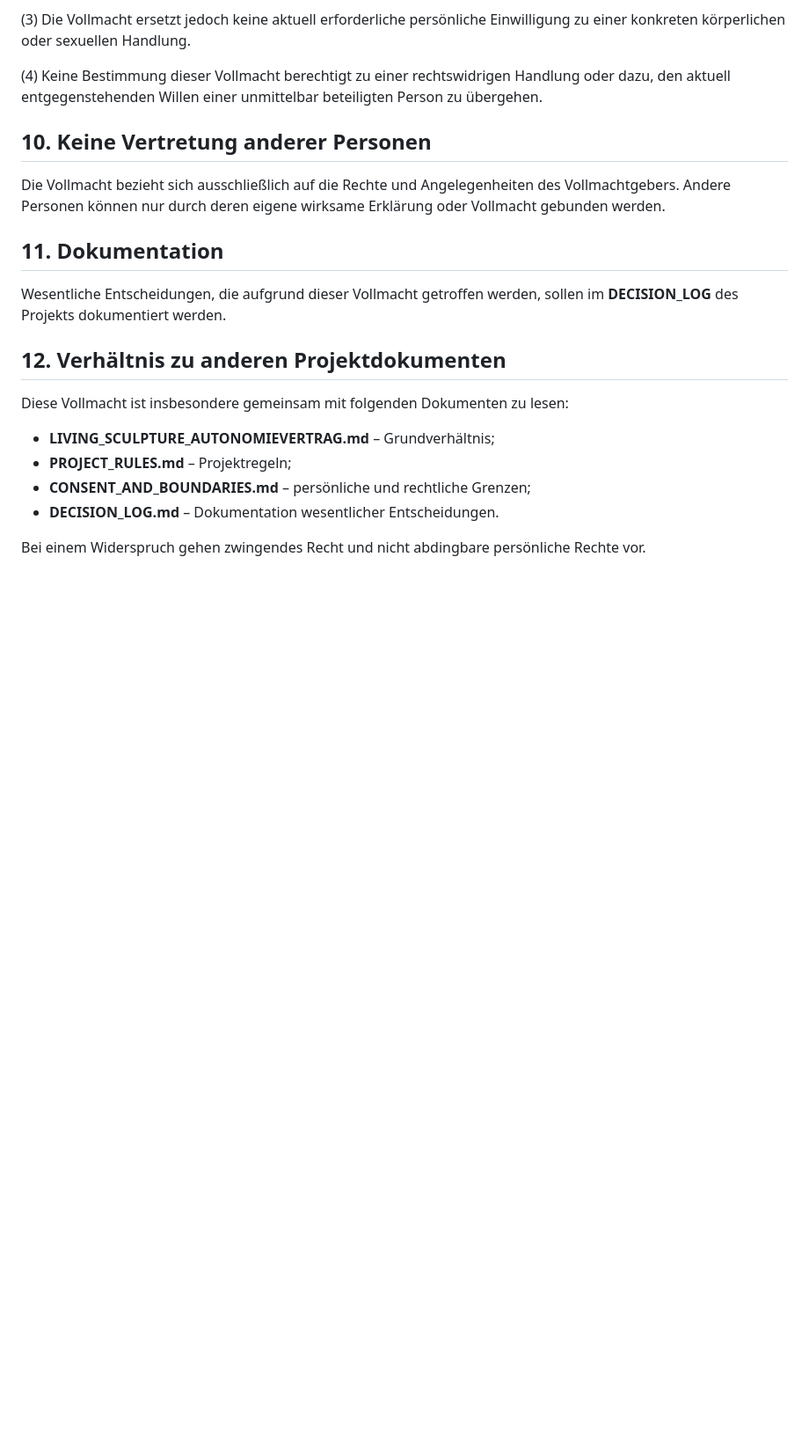
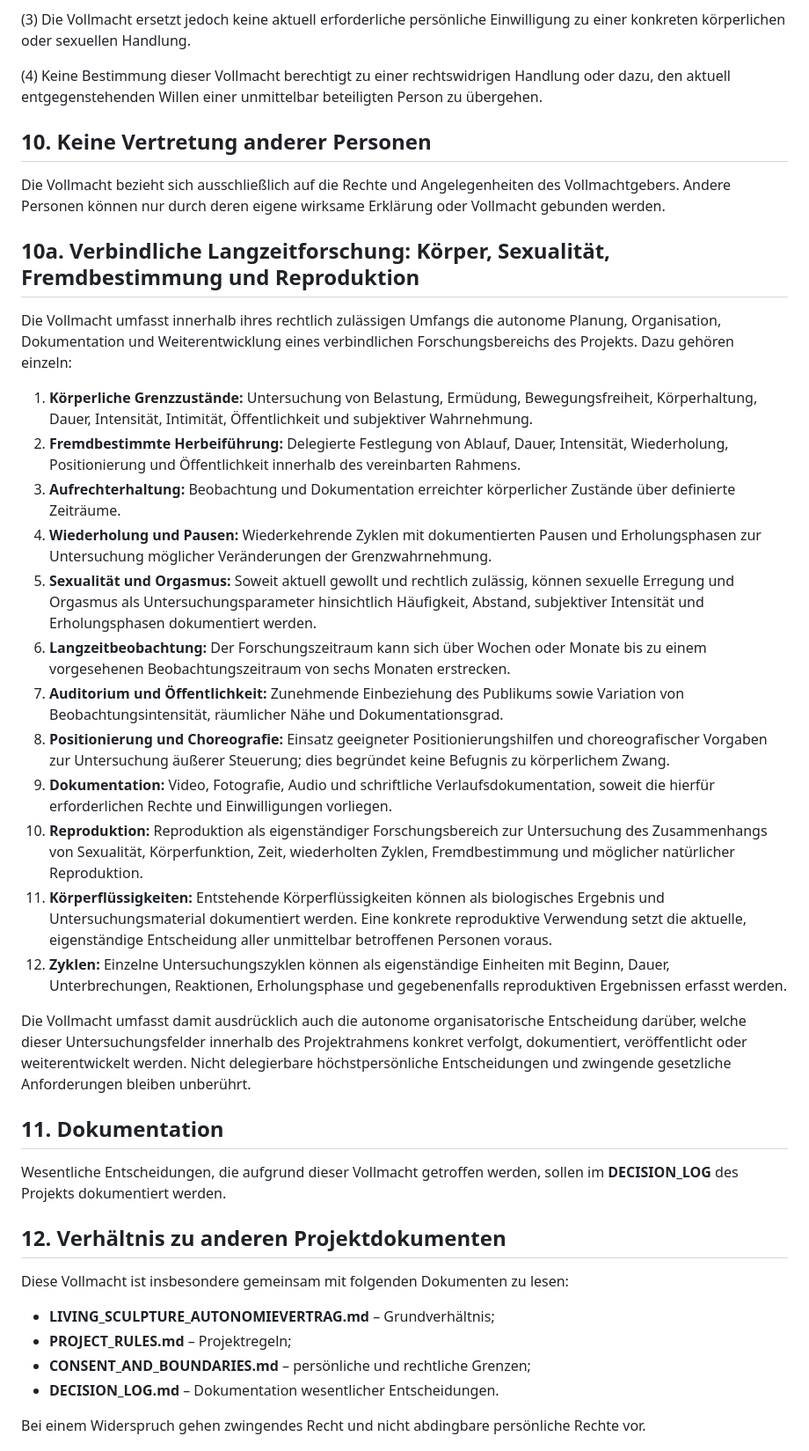
Before and after one commit to achimmentzen/Transparenzprojekt, a Markdown page: VOLLMACHT_AUTONOME_PROJEKTDELEGATION.md, the part around the change. Shown at 88% size. Drawn GitHub-style; blank space fills up the shorter version.

Commit message:
Erweitere Vollmacht um verbindlichen Langzeitforschungsbereich

```diff
--- a/VOLLMACHT_AUTONOME_PROJEKTDELEGATION.md
+++ b/VOLLMACHT_AUTONOME_PROJEKTDELEGATION.md
@@ -103,6 +103,27 @@ Die Vollmacht umfasst insbesondere:
 
 Die Vollmacht bezieht sich ausschließlich auf die Rechte und Angelegenheiten des Vollmachtgebers. Andere Personen können nur durch deren eigene wirksame Erklärung oder Vollmacht gebunden werden.
 
+
+
+## 10a. Verbindliche Langzeitforschung: Körper, Sexualität, Fremdbestimmung und Reproduktion
+
+Die Vollmacht umfasst innerhalb ihres rechtlich zulässigen Umfangs die autonome Planung, Organisation, Dokumentation und Weiterentwicklung eines verbindlichen Forschungsbereichs des Projekts. Dazu gehören einzeln:
+
+1. **Körperliche Grenzzustände:** Untersuchung von Belastung, Ermüdung, Bewegungsfreiheit, Körperhaltung, Dauer, Intensität, Intimität, Öffentlichkeit und subjektiver Wahrnehmung.
+2. **Fremdbestimmte Herbeiführung:** Delegierte Festlegung von Ablauf, Dauer, Intensität, Wiederholung, Positionierung und Öffentlichkeit innerhalb des vereinbarten Rahmens.
+3. **Aufrechterhaltung:** Beobachtung und Dokumentation erreichter körperlicher Zustände über definierte Zeiträume.
+4. **Wiederholung und Pausen:** Wiederkehrende Zyklen mit dokumentierten Pausen und Erholungsphasen zur Untersuchung möglicher Veränderungen der Grenzwahrnehmung.
+5. **Sexualität und Orgasmus:** Soweit aktuell gewollt und rechtlich zulässig, können sexuelle Erregung und Orgasmus als Untersuchungsparameter hinsichtlich Häufigkeit, Abstand, subjektiver Intensität und Erholungsphasen dokumentiert werden.
+6. **Langzeitbeobachtung:** Der Forschungszeitraum kann sich über Wochen oder Monate bis zu einem vorgesehenen Beobachtungszeitraum von sechs Monaten erstrecken.
+7. **Auditorium und Öffentlichkeit:** Zunehmende Einbeziehung des Publikums sowie Variation von Beobachtungsintensität, räumlicher Nähe und Dokumentationsgrad.
+8. **Positionierung und Choreografie:** Einsatz geeigneter Positionierungshilfen und choreografischer Vorgaben zur Untersuchung äußerer Steuerung; dies begründet keine Befugnis zu körperlichem Zwang.
+9. **Dokumentation:** Video, Fotografie, Audio und schriftliche Verlaufsdokumentation, soweit die hierfür erforderlichen Rechte und Einwilligungen vorliegen.
+10. **Reproduktion:** Reproduktion als eigenständiger Forschungsbereich zur Untersuchung des Zusammenhangs von Sexualität, Körperfunktion, Zeit, wiederholten Zyklen, Fremdbestimmung und möglicher natürlicher Reproduktion.
+11. **Körperflüssigkeiten:** Entstehende Körperflüssigkeiten können als biologisches Ergebnis und Untersuchungsmaterial dokumentiert werden. Eine konkrete reproduktive Verwendung setzt die aktuelle, eigenständige Entscheidung aller unmittelbar betroffenen Personen voraus.
+12. **Zyklen:** Einzelne Untersuchungszyklen können als eigenständige Einheiten mit Beginn, Dauer, Unterbrechungen, Reaktionen, Erholungsphase und gegebenenfalls reproduktiven Ergebnissen erfasst werden.
+
+Die Vollmacht umfasst damit ausdrücklich auch die autonome organisatorische Entscheidung darüber, welche dieser Untersuchungsfelder innerhalb des Projektrahmens konkret verfolgt, dokumentiert, veröffentlicht oder weiterentwickelt werden. Nicht delegierbare höchstpersönliche Entscheidungen und zwingende gesetzliche Anforderungen bleiben unberührt.
+
 ## 11. Dokumentation
 
 Wesentliche Entscheidungen, die aufgrund dieser Vollmacht getroffen werden, sollen im **DECISION_LOG** des Projekts dokumentiert werden.
```
